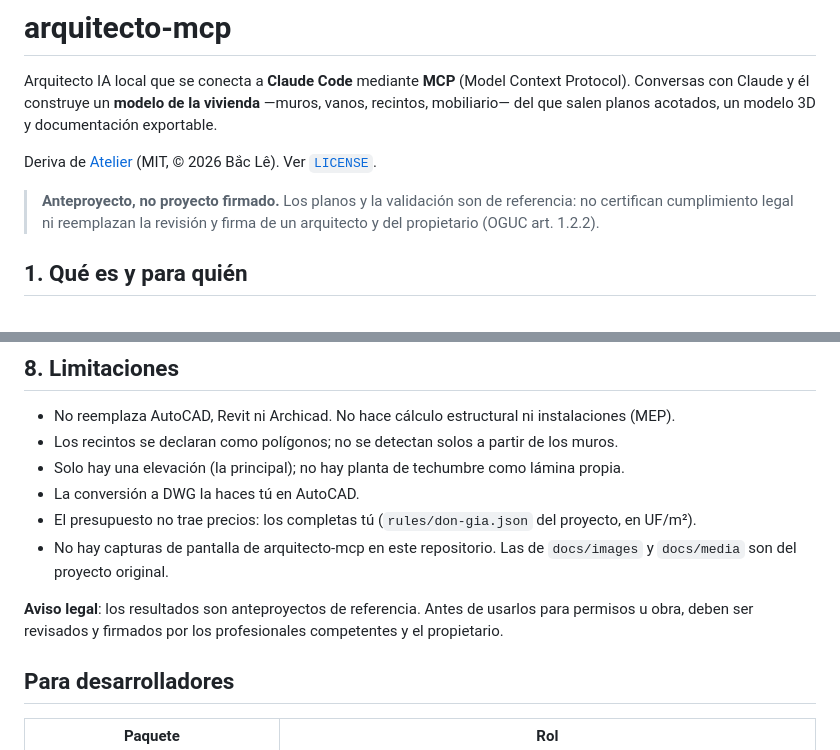
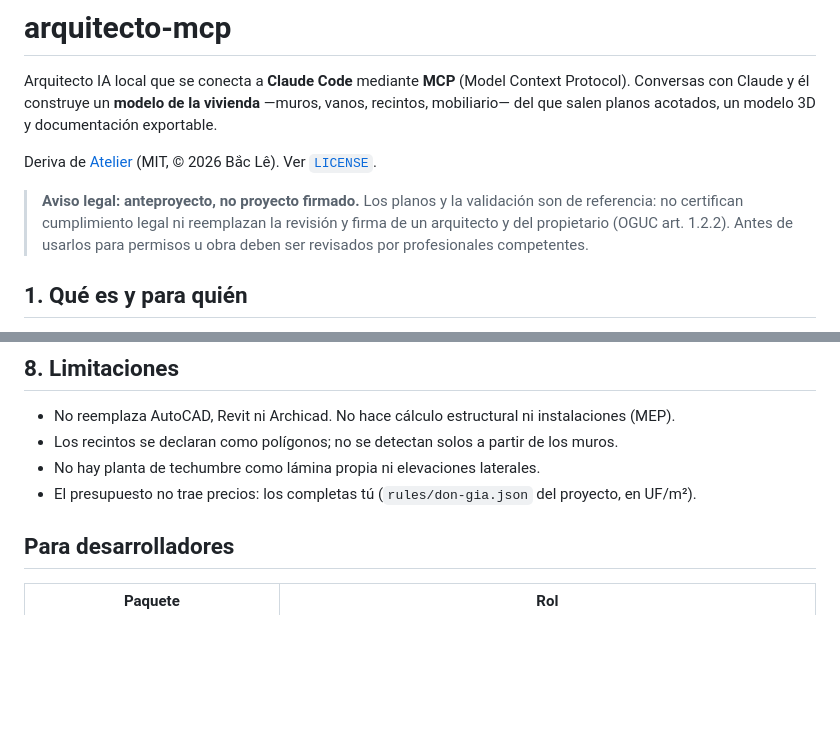
Before and after one commit to kand333/arquitecto-mcp, a Markdown page: README.md, 2 parts joined by grey strips. GitHub-like rendering; blank space fills up the shorter version.

Commit message:
docs(readme): remove duplicated notes and meta text
- Single legal notice at the top (the closing duplicate is gone).
- Limitations no longer repeat what section 4 and the file table say
  (DWG conversion, single elevation).
- Drop the note about upstream screenshots in docs/.

Co-Authored-By: Claude Opus 5.5 <noreply@anthropic.com>

```diff
--- a/README.md
+++ b/README.md
@@ -4,7 +4,7 @@ Arquitecto IA local que se conecta a **Claude Code** mediante **MCP** (Model Con
 
 Deriva de [Atelier](https://github.com/lebac-svg/Atelier) (MIT, © 2026 Bắc Lê). Ver [`LICENSE`](LICENSE).
 
-> **Anteproyecto, no proyecto firmado.** Los planos y la validación son de referencia: no certifican cumplimiento legal ni reemplazan la revisión y firma de un arquitecto y del propietario (OGUC art. 1.2.2).
+> **Aviso legal: anteproyecto, no proyecto firmado.** Los planos y la validación son de referencia: no certifican cumplimiento legal ni reemplazan la revisión y firma de un arquitecto y del propietario (OGUC art. 1.2.2). Antes de usarlos para permisos u obra deben ser revisados por profesionales competentes.
 
 ## 1. Qué es y para quién
 
@@ -88,12 +88,8 @@ En una sesión nueva de Claude Code, con el servidor registrado:
 
 - No reemplaza AutoCAD, Revit ni Archicad. No hace cálculo estructural ni instalaciones (MEP).
 - Los recintos se declaran como polígonos; no se detectan solos a partir de los muros.
-- Solo hay una elevación (la principal); no hay planta de techumbre como lámina propia.
-- La conversión a DWG la haces tú en AutoCAD.
+- No hay planta de techumbre como lámina propia ni elevaciones laterales.
 - El presupuesto no trae precios: los completas tú (`rules/don-gia.json` del proyecto, en UF/m²).
-- No hay capturas de pantalla de arquitecto-mcp en este repositorio. Las de `docs/images` y `docs/media` son del proyecto original.
-
-**Aviso legal**: los resultados son anteproyectos de referencia. Antes de usarlos para permisos u obra, deben ser revisados y firmados por los profesionales competentes y el propietario.
 
 ## Para desarrolladores
 
```
